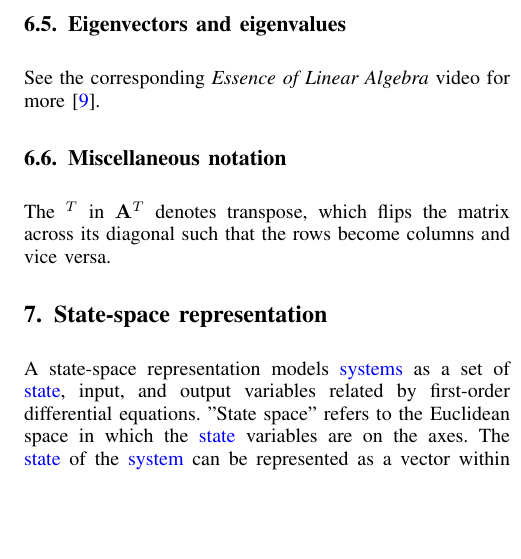
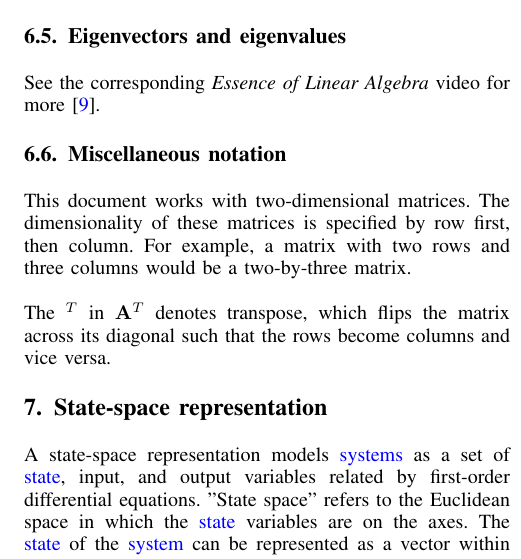
Before and after one commit to calcmogul/controls-engineering-in-frc, a LaTeX paper (state-space-guide.tex, which reads linear-algebra.tex): part of one column of page 8 of 21, cut so that both start at the same text, the shorter picture padded with empty space. Compiled offline with pdfLaTeX; a missing font is replaced by an installed copy or a similar font; a LaTeX package or settings file that is missing is left out.

Commit message:
Added remark on miscellaneous matrix notation and updated the README on the status of linear algebra info

```diff
--- a/linear-algebra.tex
+++ b/linear-algebra.tex
@@ -37,5 +37,9 @@ See the corresponding \textit{Essence of Linear Algebra} video for more
 
 \subsection{Miscellaneous notation}
 
+This document works with two-dimensional matrices. The dimensionality of these
+matrices is specified by row first, then column. For example, a matrix with two
+rows and three columns would be a two-by-three matrix. \\
+
 The $^T$ in $\mtx{A}^T$ denotes transpose, which flips the matrix across its
 diagonal such that the rows become columns and vice versa.
```
Also changed, not shown: README.md.
